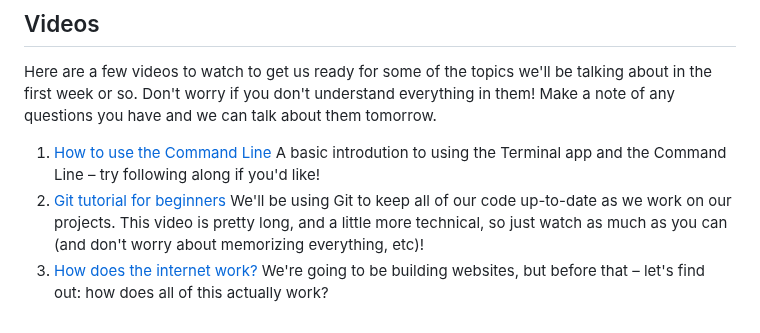
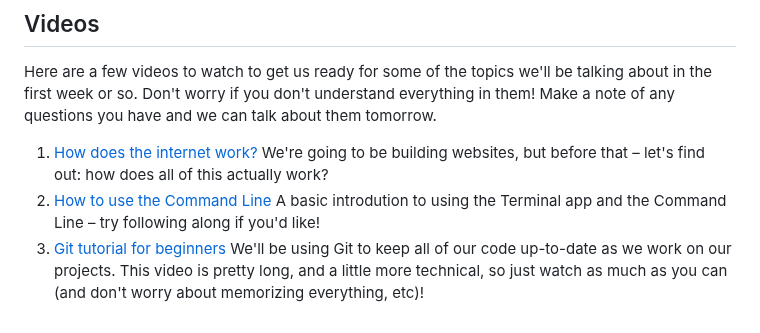
Before and after one commit to k3ntako/High-School-Internship, a Markdown page: day-one/day-one.md, the part around the change. Rendered like a GitHub page.

Commit message:
Reorder videos

```diff
--- a/day-one/day-one.md
+++ b/day-one/day-one.md
@@ -55,6 +55,6 @@ We'll be using an avatar for our personal webpages – create one here:
 ## Videos
 Here are a few videos to watch to get us ready for some of the topics we'll be talking about in the first week or so. Don't worry if you don't understand everything in them! Make a note of any questions you have and we can talk about them tomorrow.
 
+1. [How does the internet work?](https://youtu.be/TNQsmPf24go) We're going to be building websites, but before that – let's find out: how does all of this actually work?
 1. [How to use the Command Line](https://youtu.be/5XgBd6rjuDQ) A basic introdution to using the Terminal app and the Command Line – try following along if you'd like!
 1. [Git tutorial for beginners](https://youtu.be/8JJ101D3knE) We'll be using Git to keep all of our code up-to-date as we work on our projects. This video is pretty long, and a little more technical, so just watch as much as you can (and don't worry about memorizing everything, etc)!
-1. [How does the internet work?](https://youtu.be/TNQsmPf24go) We're going to be building websites, but before that – let's find out: how does all of this actually work?
```
